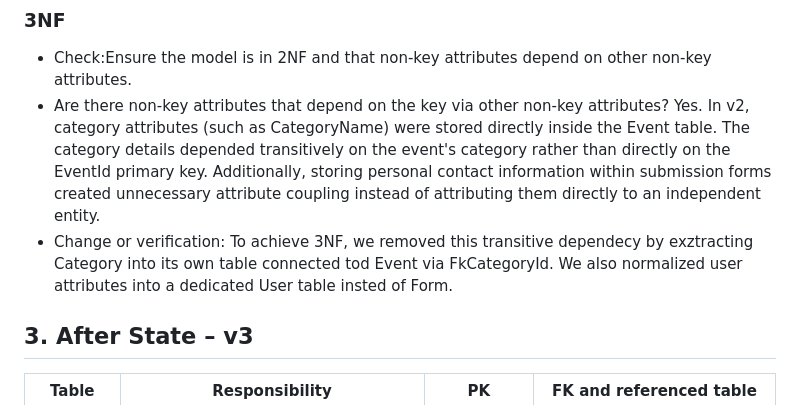
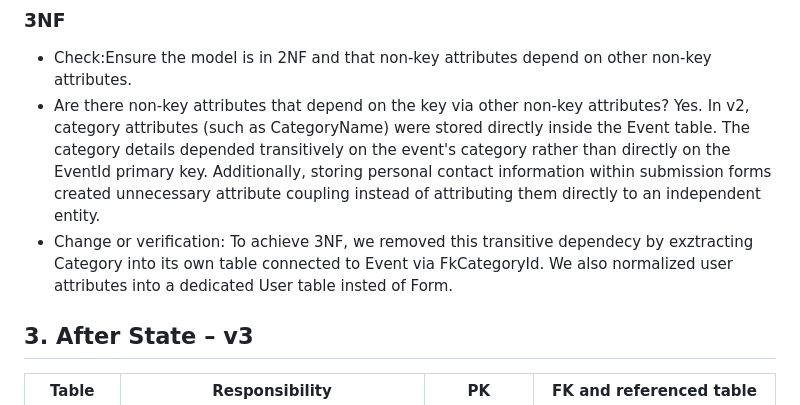
Before and after one commit to idafunseth-tech/K2-Dalmatinerna, a Markdown page: Normalization V2-V3.md, the part around the change. Rendered like a GitHub page.

Commit message:
Update Normalization V2-V3.md
Co-authored-by: Johannes Tallberg <58119460+JohannesTallberg@users.noreply.github.com>

```diff
--- a/Normalization V2-V3.md
+++ b/Normalization V2-V3.md
@@ -49,7 +49,7 @@ Choose at least two situations. State the affected tables and IDs.
 ### 3NF
 - Check:Ensure the model is in 2NF and that non-key attributes depend on other non-key attributes.
 - Are there non-key attributes that depend on the key via other non-key attributes?  Yes. In v2, category attributes (such as CategoryName) were stored directly inside the Event table. The category details depended transitively on the event's category rather than directly on the EventId primary key. Additionally, storing personal contact information within submission forms created unnecessary attribute coupling instead of attributing them directly to an independent entity.
-- Change or verification: To achieve 3NF, we removed this transitive dependecy by exztracting Category into its own table connected tod Event via FkCategoryId. We also normalized user attributes into a dedicated User table insted of Form.
+- Change or verification: To achieve 3NF, we removed this transitive dependecy by exztracting Category into its own table connected to Event via FkCategoryId. We also normalized user attributes into a dedicated User table insted of Form.
 
 ## 3. After State – v3
 | Table | Responsibility | PK | FK and referenced table |
```
